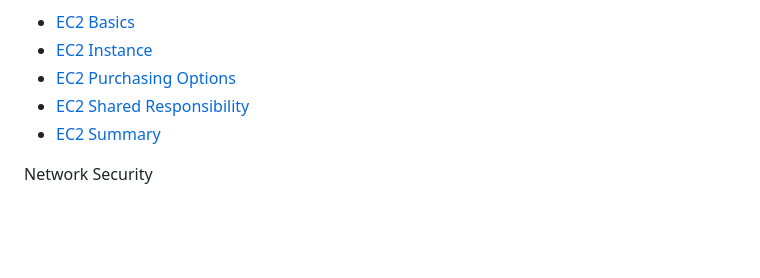
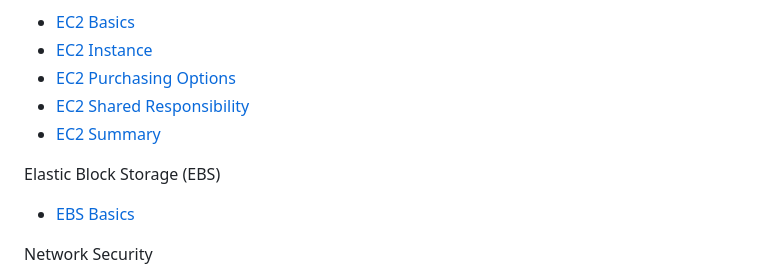
Before and after one commit to astramieri/aws-cloud-practitioner, a Markdown page: README.md, the part around the change. Drawn GitHub-style; blank space fills up the shorter version.

```diff
--- a/README.md
+++ b/README.md
@@ -29,6 +29,10 @@ Elastic Compute Cloud (EC2)
 - [EC2 Shared Responsibility](./docs/ec2/ec2_shared_responsibility.md)
 - [EC2 Summary](./docs/ec2/ec2_summary.md)
 
+Elastic Block Storage (EBS)
+
+- [EBS Basics](./docs/ebs/ebs_basics.md)
+
 Network Security
 
 - [Security Group](./docs/security_group.md)
```
Also changed, not shown: docs/ebs/ebs_basics.md (added, +38 -0 lines), images/ebs/ebs_delete_on_termination.png (added), images/ebs/ebs_volume.png (added).
